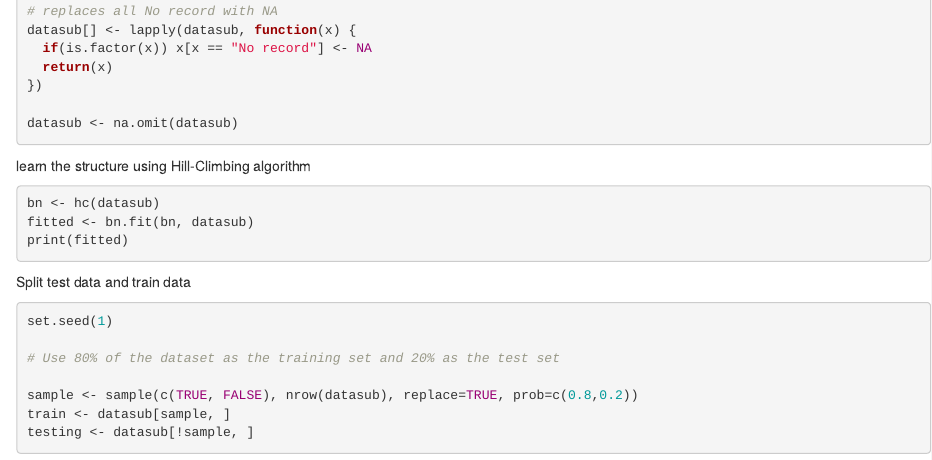
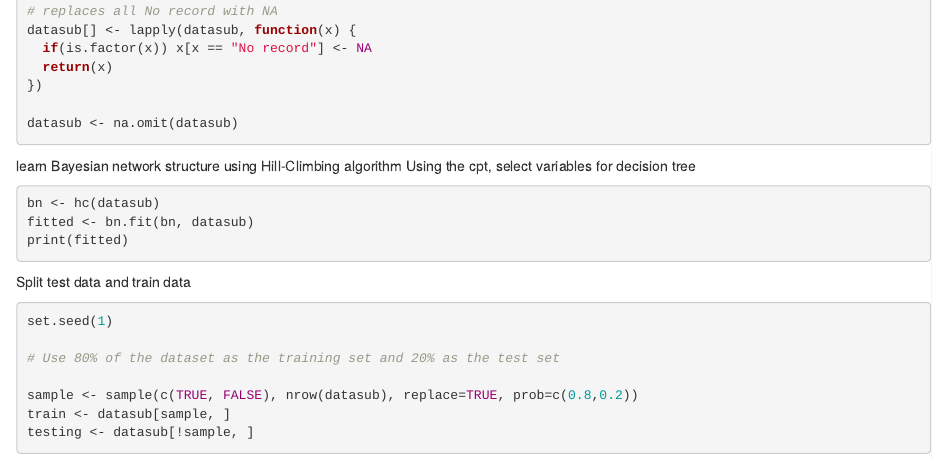
Before and after one commit to bridgetmanu/genetic-disorder-prediction, an R Markdown document (Source Code.Rmd): the page in a window 1100 px wide, from 2710 px down. Rendered offline with R 4.5, knitr and Pandoc, with nearby package versions; the code chunks are not run, so their results and figures are left out.

Commit message:
Updated code

````diff
--- a/Source Code.Rmd
+++ b/Source Code.Rmd
@@ -185,12 +185,13 @@ datasub[] <- lapply(datasub, function(x) {
 datasub <- na.omit(datasub)
 
 
-
 ```
 
 
 
-learn the structure using Hill-Climbing algorithm
+learn Bayesian network structure using Hill-Climbing algorithm
+Using the cpt, select variables for decision tree
+
 
 ```{r}
 
````
